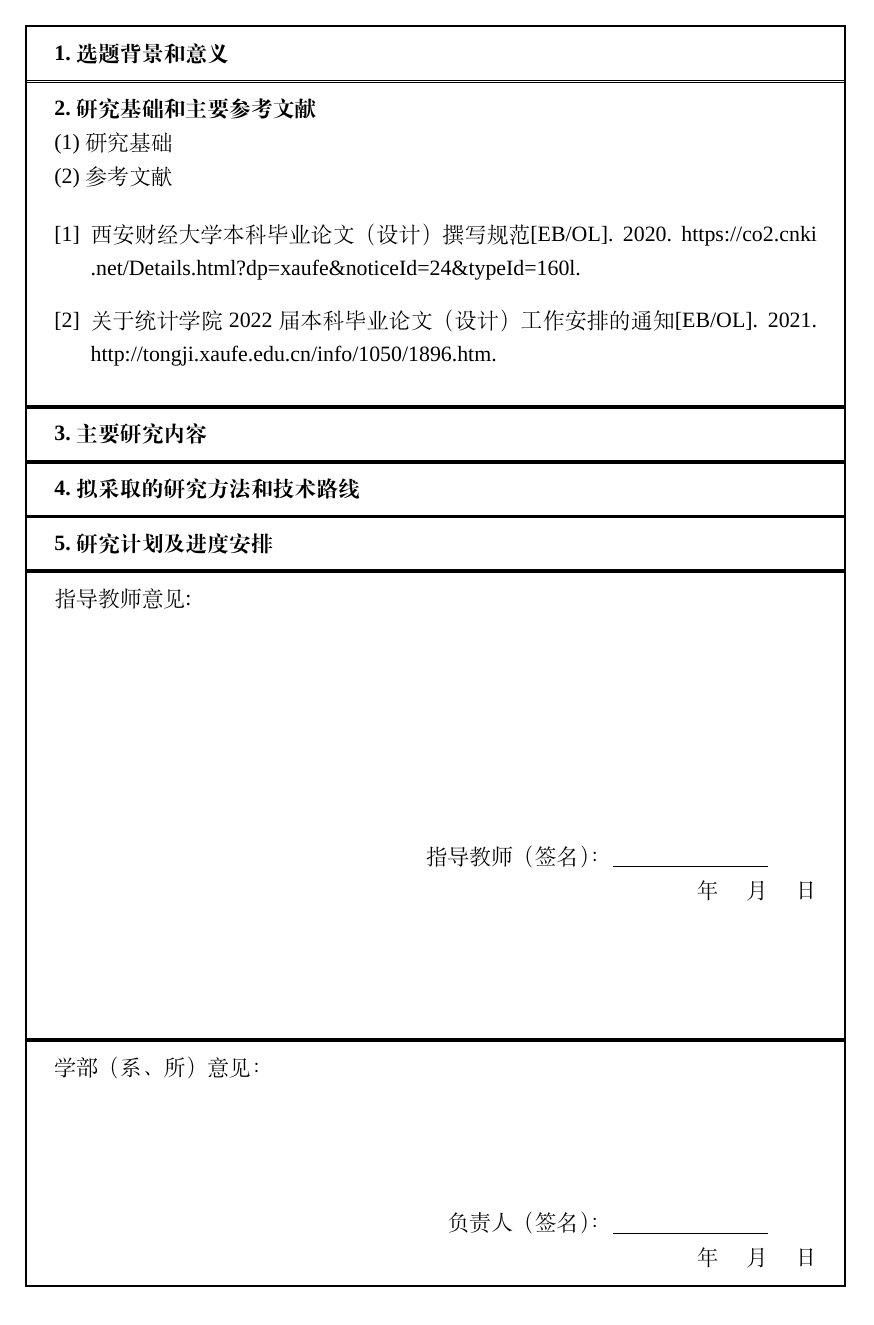
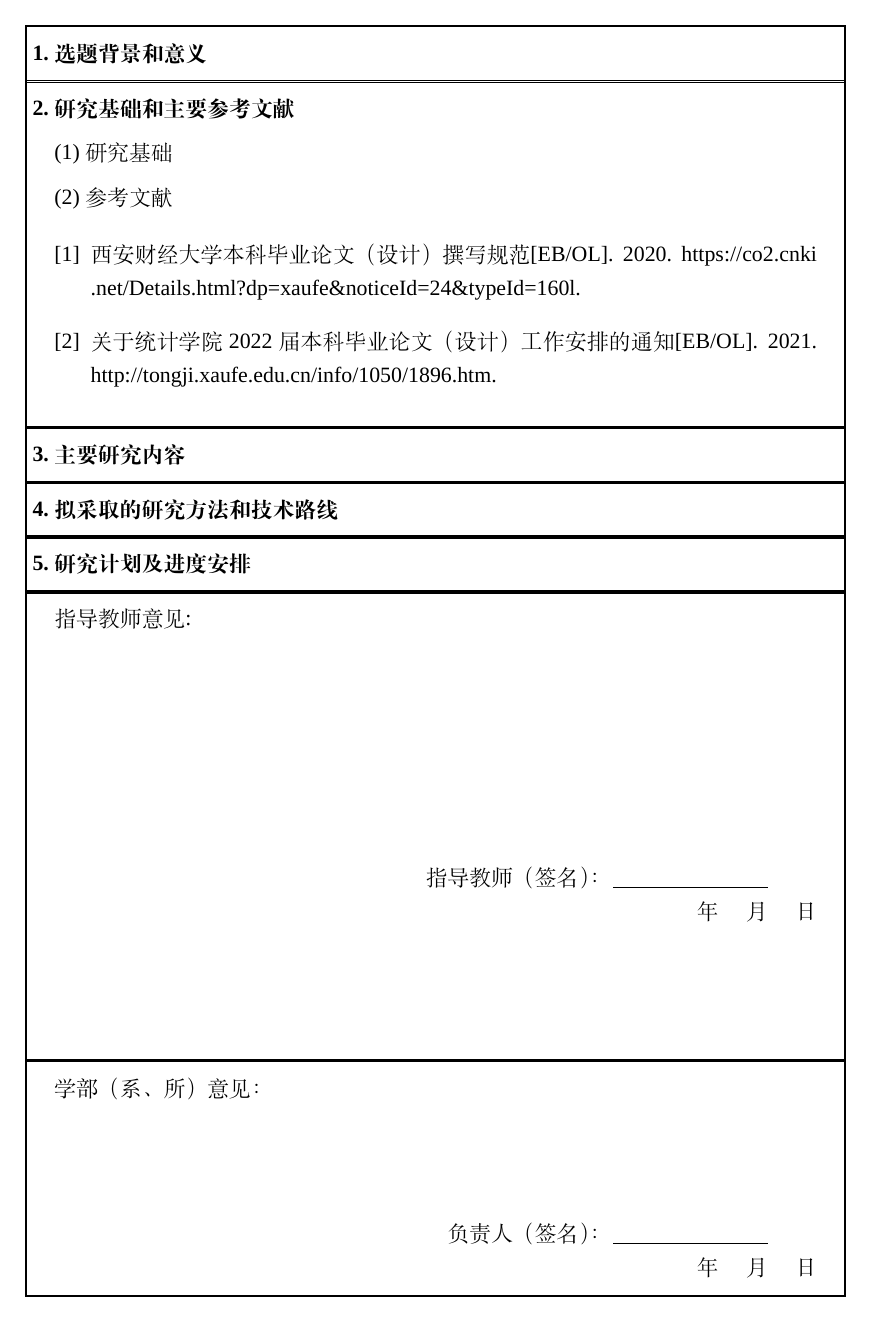
Before and after one commit to chenboshuo/XAUFE_thesis_template, a LaTeX thesis (thesis/open_report.tex, which reads thesis/XaufeThesisTemplate.cls, thesis/sections/open_report/signature.tex): page 3 of 4. Compiled offline with XeLaTeX; a missing font is replaced by an installed copy or a similar font; a LaTeX package or settings file that is missing is left out.

Commit message:
:art: 标题距离调整

```diff
--- a/thesis/XaufeThesisTemplate.cls
+++ b/thesis/XaufeThesisTemplate.cls
@@ -817,7 +817,7 @@ Just choose `xelatex', no `pdflatex' or `latex' and so on.}
     \setcounter{subsection}{0}%
     \addtocounter{section}{1}%
     \addcontentsline{toc}{section}{\thesection.\thinspace #1 }%
-    \textbf{\thesection.#1}%
+    \hspace{-3em}\textbf{\thesection.#1}%
     \par
   }
 
@@ -826,7 +826,8 @@ Just choose `xelatex', no `pdflatex' or `latex' and so on.}
     \addtocounter{subsection}{1}%
     \addcontentsline{toc}{subsection}{%
       \thesubsection \thinspace  #1}%
-    (\arabic{subsection}) #1%
+    \vspace{0.2cm}%
+    \hspace{-2em}(\arabic{subsection}) #1%
     \par
   }
   \WithSuffix\newcommand\section*[1]{}
@@ -849,6 +850,22 @@ Just choose `xelatex', no `pdflatex' or `latex' and so on.}
   beforeafter skip=-1pt,
   width=1.05\textwidth,
   left skip=-0.5cm,
+  before upper={\parindent 2em},
+  overlay= {
+    \draw[line width=1pt, sharp corners]
+      (frame.north west) rectangle (frame.south east);
+  },
+}
+
+\newtcolorbox{commentCell}{%
+  enhanced jigsaw,
+  opacityback=0,
+  sharp corners,
+  frame hidden,
+  breakable,
+  beforeafter skip=-1pt,
+  width=1.05\textwidth,
+  left skip=-0.5cm,
   overlay= {
     \draw[line width=1pt, sharp corners]
       (frame.north west) rectangle (frame.south east);
--- a/thesis/sections/open_report/signature.tex
+++ b/thesis/sections/open_report/signature.tex
@@ -1,4 +1,4 @@
-\begin{sectionCell}
+\begin{commentCell}
   指导教师意见:
     \vspace{4cm}
     \begin{flushright}
@@ -9,8 +9,8 @@
       年 \quad 月 \quad 日
     \end{flushright}
     \vspace{2cm}
-\end{sectionCell}
-\begin{sectionCell}
+\end{commentCell}
+\begin{commentCell}
   学部（系、所）意见：
     \vspace{2cm}
     \begin{flushright}
@@ -21,8 +21,8 @@
       年 \quad 月 \quad 日
     \end{flushright}
     \vspace{2cm}
-\end{sectionCell}
-\begin{sectionCell}
+\end{commentCell}
+\begin{commentCell}
   二级学院意见：
     \vspace{2cm}
     \begin{flushright}
```
Also changed, not shown: thesis/sections/open_report/signature.tex (4 more changed lines).
